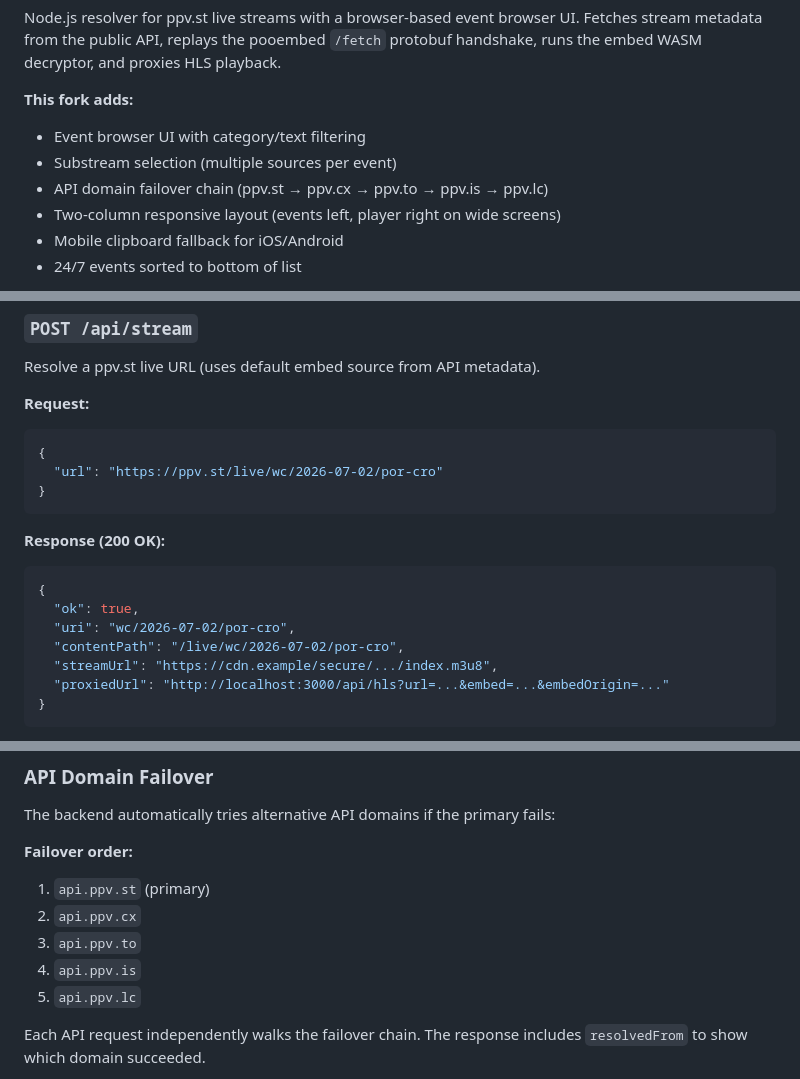
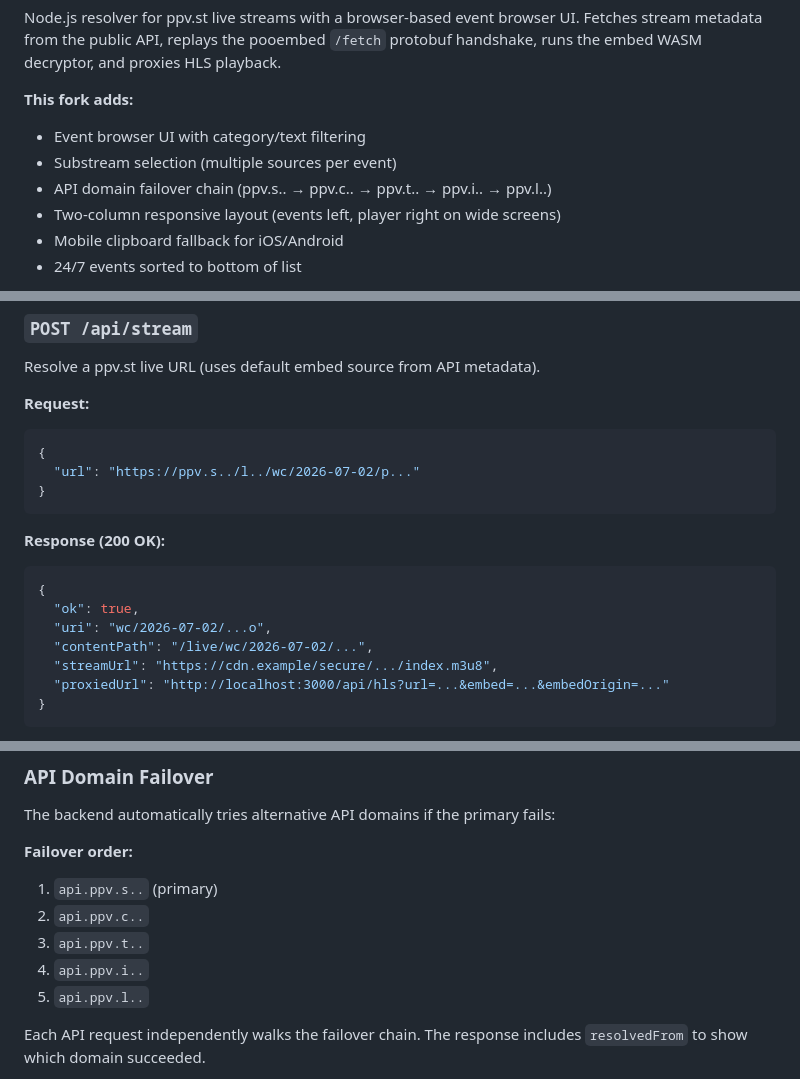
Before and after one commit to Lunatic16/ppv-hls-proxy, a Markdown page: README.md, 3 parts joined by grey strips. Rendered like a GitHub page.

Commit message:
Updated README
Obfuscate API domain names for security reasons.

````diff
--- a/README.md
+++ b/README.md
@@ -7,7 +7,7 @@ Node.js resolver for ppv.st live streams with a browser-based event browser UI.
 **This fork adds:**
 - Event browser UI with category/text filtering
 - Substream selection (multiple sources per event)
-- API domain failover chain (ppv.st → ppv.cx → ppv.to → ppv.is → ppv.lc)
+- API domain failover chain (ppv.s.. → ppv.c.. → ppv.t.. → ppv.i.. → ppv.l..)
 - Two-column responsive layout (events left, player right on wide screens)
 - Mobile clipboard fallback for iOS/Android
 - 24/7 events sorted to bottom of list
@@ -114,7 +114,7 @@ Resolve a ppv.st live URL (uses default embed source from API metadata).
 **Request:**
 ```json
 {
-  "url": "https://ppv.st/live/wc/2026-07-02/por-cro"
+  "url": "https://ppv.s../l../wc/2026-07-02/p..."
 }
 ```
 
@@ -122,8 +122,8 @@ Resolve a ppv.st live URL (uses default embed source from API metadata).
 ```json
 {
   "ok": true,
-  "uri": "wc/2026-07-02/por-cro",
-  "contentPath": "/live/wc/2026-07-02/por-cro",
+  "uri": "wc/2026-07-02/...o",
+  "contentPath": "/live/wc/2026-07-02/...",
   "streamUrl": "https://cdn.example/secure/.../index.m3u8",
   "proxiedUrl": "http://localhost:3000/api/hls?url=...&embed=...&embedOrigin=..."
 }
@@ -318,11 +318,11 @@ public/
 The backend automatically tries alternative API domains if the primary fails:
 
 **Failover order:**
-1. `api.ppv.st` (primary)
-2. `api.ppv.cx`
-3. `api.ppv.to`
-4. `api.ppv.is`
-5. `api.ppv.lc`
+1. `api.ppv.s..` (primary)
+2. `api.ppv.c..`
+3. `api.ppv.t..`
+4. `api.ppv.i..`
+5. `api.ppv.l..`
 
 Each API request independently walks the failover chain. The response includes `resolvedFrom` to show which domain succeeded.
 
````
Also changed, not shown: other parts of README.md (+5 -5 lines).
